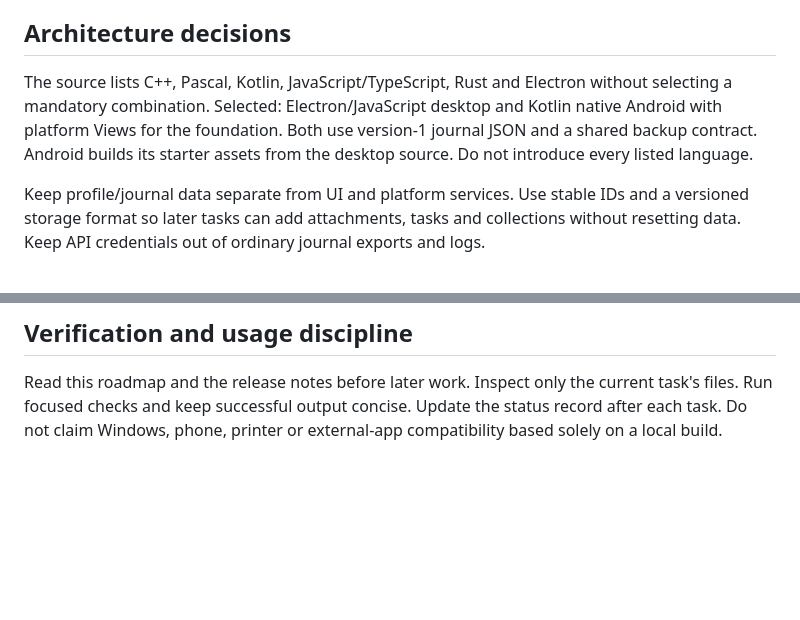
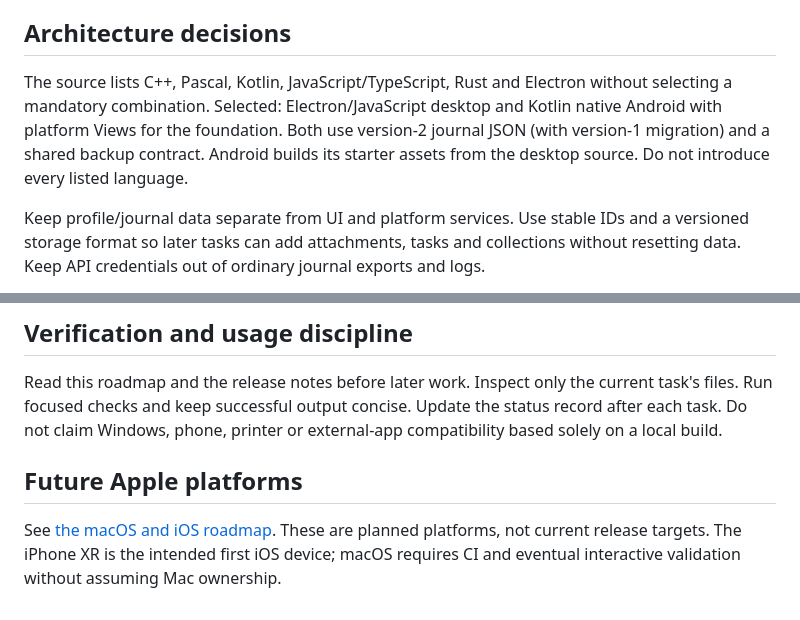
Before and after one commit to mikusz3/Digital-Journal, a Markdown page: docs/ROADMAP.md, 2 parts joined by grey strips. Rendered like a GitHub page; blank space fills up the shorter version.

```diff
--- a/docs/ROADMAP.md
+++ b/docs/ROADMAP.md
@@ -43,7 +43,7 @@ Each task ends with a runnable result and a short handoff. Selected tasks may be
 
 ## Architecture decisions
 
-The source lists C++, Pascal, Kotlin, JavaScript/TypeScript, Rust and Electron without selecting a mandatory combination. Selected: Electron/JavaScript desktop and Kotlin native Android with platform Views for the foundation. Both use version-1 journal JSON and a shared backup contract. Android builds its starter assets from the desktop source. Do not introduce every listed language.
+The source lists C++, Pascal, Kotlin, JavaScript/TypeScript, Rust and Electron without selecting a mandatory combination. Selected: Electron/JavaScript desktop and Kotlin native Android with platform Views for the foundation. Both use version-2 journal JSON (with version-1 migration) and a shared backup contract. Android builds its starter assets from the desktop source. Do not introduce every listed language.
 
 Keep profile/journal data separate from UI and platform services. Use stable IDs and a versioned storage format so later tasks can add attachments, tasks and collections without resetting data. Keep API credentials out of ordinary journal exports and logs.
 
@@ -61,3 +61,7 @@ Desktop and Android are separate deliverables. A browser preview is not a Window
 ## Verification and usage discipline
 
 Read this roadmap and the release notes before later work. Inspect only the current task's files. Run focused checks and keep successful output concise. Update the status record after each task. Do not claim Windows, phone, printer or external-app compatibility based solely on a local build.
+
+## Future Apple platforms
+
+See [the macOS and iOS roadmap](APPLE_ROADMAP.md). These are planned platforms, not current release targets. The iPhone XR is the intended first iOS device; macOS requires CI and eventual interactive validation without assuming Mac ownership.
```
Also changed, not shown: README.md (+4 -0 lines), docs/APPLE_ROADMAP.md (added, +52 -0 lines).
